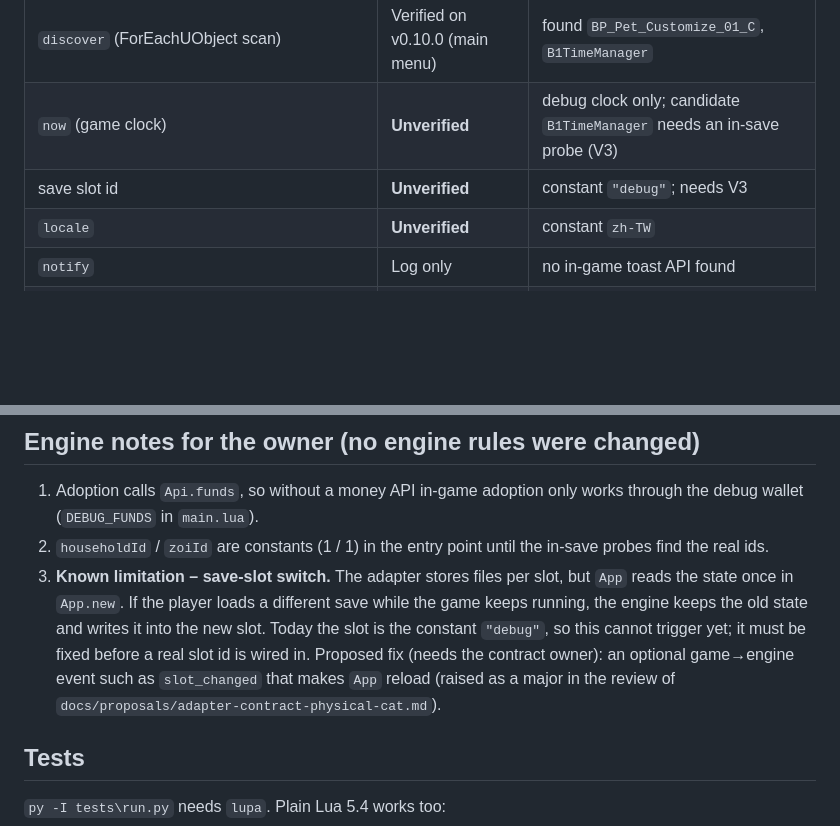
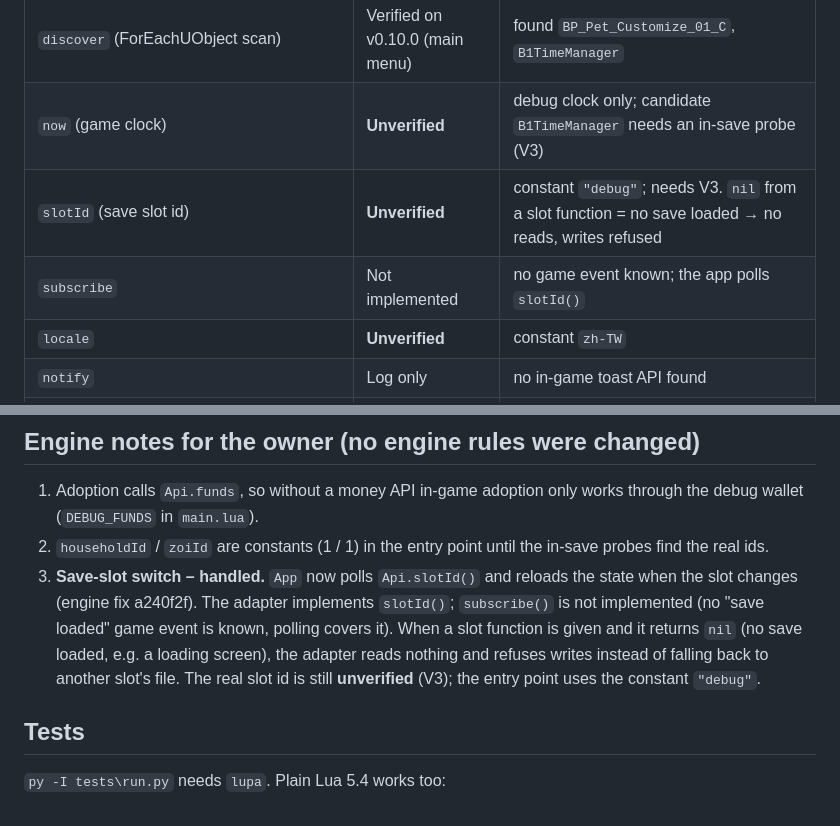
Before and after one commit to Tim2840/Inzoi-mod, a Markdown page: docs/ue4ss-adapter.md, 2 parts joined by grey strips. GitHub-like rendering; blank space fills up the shorter version.

Commit message:
docs(ue4ss): mark the save-slot switch as handled
Co-Authored-By: Claude Opus 5.5 <noreply@anthropic.com>

```diff
--- a/docs/ue4ss-adapter.md
+++ b/docs/ue4ss-adapter.md
@@ -40,7 +40,8 @@ Evidence comes from the ZoiPets run on **inZOI v0.10.0** (build 20260915.15331,
 | `logSink` (print -> UE4SS.log) | Verified on v0.10.0 | `[ZoiPets] loaded` lines in UE4SS.log |
 | `discover` (ForEachUObject scan) | Verified on v0.10.0 (main menu) | found `BP_Pet_Customize_01_C`, `B1TimeManager` |
 | `now` (game clock) | **Unverified** | debug clock only; candidate `B1TimeManager` needs an in-save probe (V3) |
-| save slot id | **Unverified** | constant `"debug"`; needs V3 |
+| `slotId` (save slot id) | **Unverified** | constant `"debug"`; needs V3. `nil` from a slot function = no save loaded → no reads, writes refused |
+| `subscribe` | Not implemented | no game event known; the app polls `slotId()` |
 | `locale` | **Unverified** | constant `zh-TW` |
 | `notify` | Log only | no in-game toast API found |
 | `funds` / `charge` | Debug wallet only | real money API not found |
@@ -84,13 +85,13 @@ Not known yet (do not build on these):
    through the debug wallet (`DEBUG_FUNDS` in `main.lua`).
 2. `householdId` / `zoiId` are constants (1 / 1) in the entry point until the
    in-save probes find the real ids.
-3. **Known limitation – save-slot switch.** The adapter stores files per slot, but
-   `App` reads the state once in `App.new`. If the player loads a different save
-   while the game keeps running, the engine keeps the old state and writes it into
-   the new slot. Today the slot is the constant `"debug"`, so this cannot trigger
-   yet; it must be fixed before a real slot id is wired in. Proposed fix (needs the
-   contract owner): an optional game→engine event such as `slot_changed` that makes
-   `App` reload (raised as a major in the review of `docs/proposals/adapter-contract-physical-cat.md`).
+3. **Save-slot switch – handled.** `App` now polls `Api.slotId()` and reloads the
+   state when the slot changes (engine fix a240f2f). The adapter implements
+   `slotId()`; `subscribe()` is not implemented (no "save loaded" game event is
+   known, polling covers it). When a slot function is given and it returns `nil`
+   (no save loaded, e.g. a loading screen), the adapter reads nothing and refuses
+   writes instead of falling back to another slot's file. The real slot id is still
+   **unverified** (V3); the entry point uses the constant `"debug"`.
 
 ## Tests
 
```
